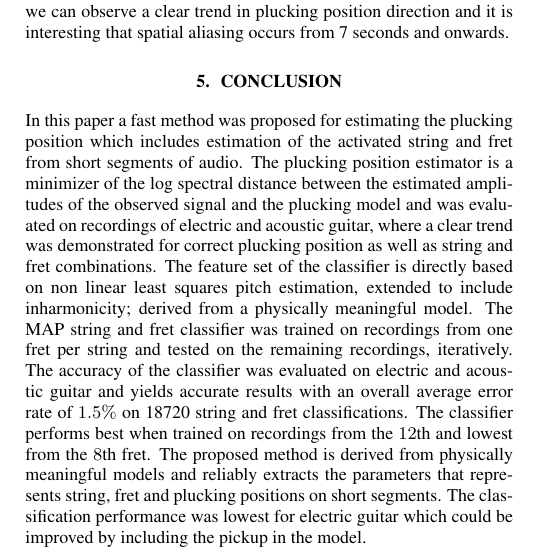
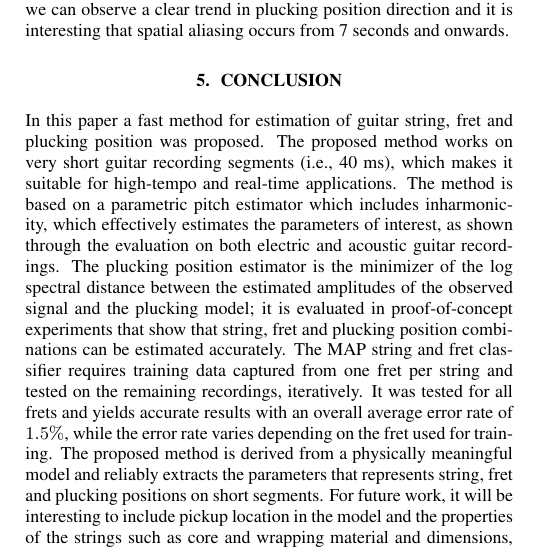
Before and after one commit to junilyd/icassp_plucking_position_estimation, a LaTeX paper (hjerrild_ICASSP2019.tex): part of one column of page 4 of 5 before the commit and part of one column of page 4 of 6 after it, cut so that both start at the same text. Compiled offline with pdfLaTeX.

Commit message:
edited the conclusion

```diff
--- a/hjerrild_ICASSP2019.tex
+++ b/hjerrild_ICASSP2019.tex
@@ -382,7 +382,13 @@ Finally, the estimation of plucking position is tested on two 12 second recordin
 \section{Conclusion}
 \label{sec:conclusion}
 %\vspace{-.6mm}
-In this paper a fast method was proposed for estimating the plucking position which includes estimation of the activated string and fret from short segments of audio. The plucking position estimator is a minimizer of the log spectral distance between the estimated amplitudes of the observed signal and the plucking model and was evaluated on recordings of electric and acoustic guitar, where a clear trend was demonstrated for correct plucking position as well as string and fret combinations. The feature set of the classifier is directly based on non linear least squares pitch estimation, extended to include inharmonicity; derived from a physically meaningful model. The MAP string and fret classifier was trained on recordings from one fret per string and tested on the remaining recordings, iteratively. The accuracy of the classifier was evaluated on electric and acoustic guitar and yields accurate results with an overall average error rate of $1.5\%$ on 18720 string and fret classifications. The classifier performs best when trained on recordings from the $12$th and lowest from the $8$th fret. The proposed method is derived from physically meaningful models and reliably extracts the parameters that represents string, fret and plucking positions on short segments. The classification performance was lowest for electric guitar which could be improved by including the pickup in the model.
+In this paper a fast method for estimation of guitar string, fret and plucking position was proposed. The proposed method works on very short guitar recording segments (i.e., 40 ms), which makes it suitable for high-tempo and real-time applications. The method is based on a parametric pitch estimator which includes inharmonicity, which effectively estimates the parameters of interest, as shown through the evaluation on both electric and acoustic guitar recordings.
+%
+%In this paper a fast method was proposed for estimating the plucking position which includes estimation of the activated string and fret from short segments of audio.
+The plucking position estimator is the minimizer of the log spectral distance between the estimated amplitudes of the observed signal and the plucking model; it is evaluated in proof-of-concept experiments that show that
+string, fret and plucking position combinations can be estimated accurately.
+%where a clear trend was demonstrated for correct plucking position as well as string and fret combinations. The feature set of the classifier is directly based on non linear least squares pitch estimation, extended to include inharmonicity; derived from a physically meaningful model.
+The MAP string and fret classifier requires training data captured from one fret per string and tested on the remaining recordings, iteratively. It was tested for all frets and yields accurate results with an overall average error rate of $1.5\%$, while the error rate varies depending on the fret used for training. The proposed method is derived from a physically meaningful model and reliably extracts the parameters that represents string, fret and plucking positions on short segments. For future work, it will be interesting to include pickup location in the model and the properties of the strings such as core and wrapping material and dimensions, could be basis for training the classifier.
 %
 %In this paper a fast yet effective method is proposed for analyzing guitar performances. Specifically, the activated string and fret as well as the location of the plucking event along the guitar string are extracted from guitar signal recordings. The method is based on a parametric pitch estimator and is derived from a physically meaningful model that includes inharmonicity. A maximum a posteriori classifier, which requires training data captured from only one fret per string. The classifier is tested on recordings of electric and acoustic guitar and performs well: the average absolute error of string and fret classification is $1.5\%$, while the error rate varies depending on the fret used for training. The plucking position estimator is the minimizer of the log spectral distance between the amplitudes of the observed signal and the plucking model and it is evaluated in proof-of-concept experiments that show that string, fret and plucking position combinations can be estimated accurately. Unlike the state of the art, the proposed works on very short segments (i.e., 40 ms), which makes it suitable for high-tempo and real-time applications.
 %
```
